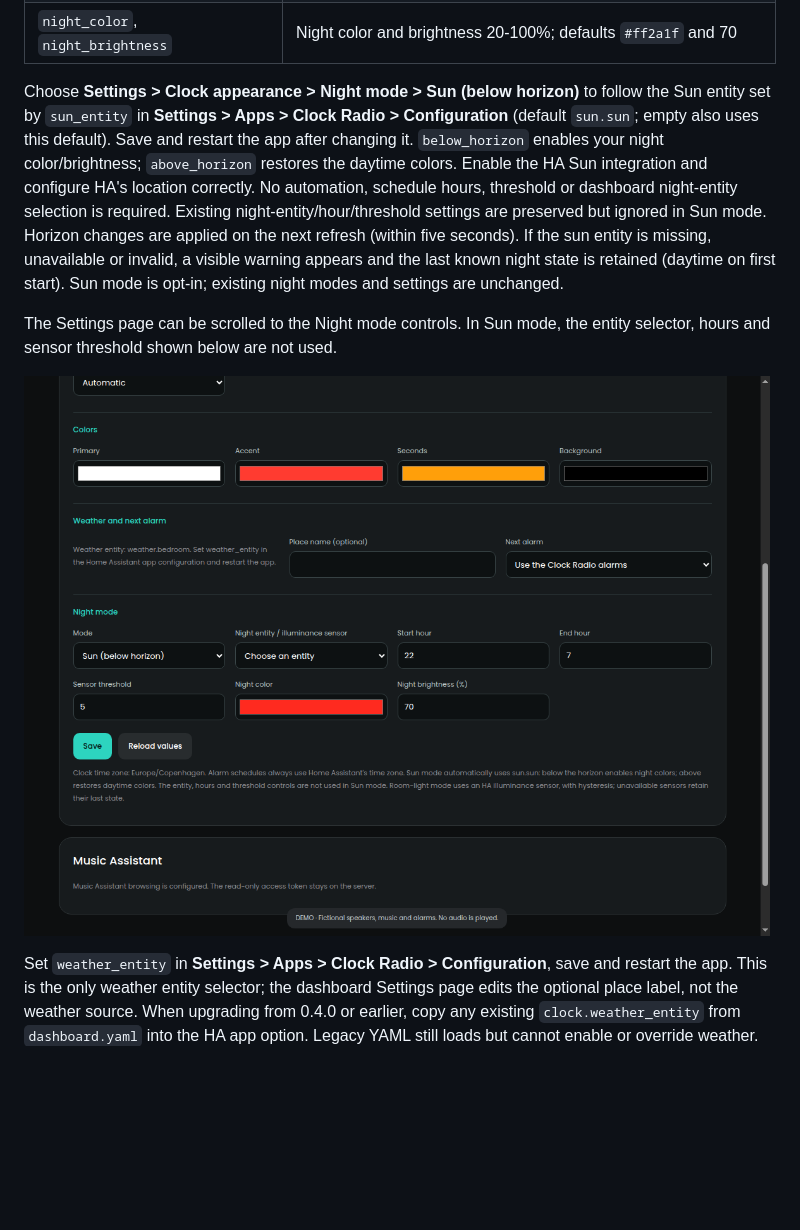
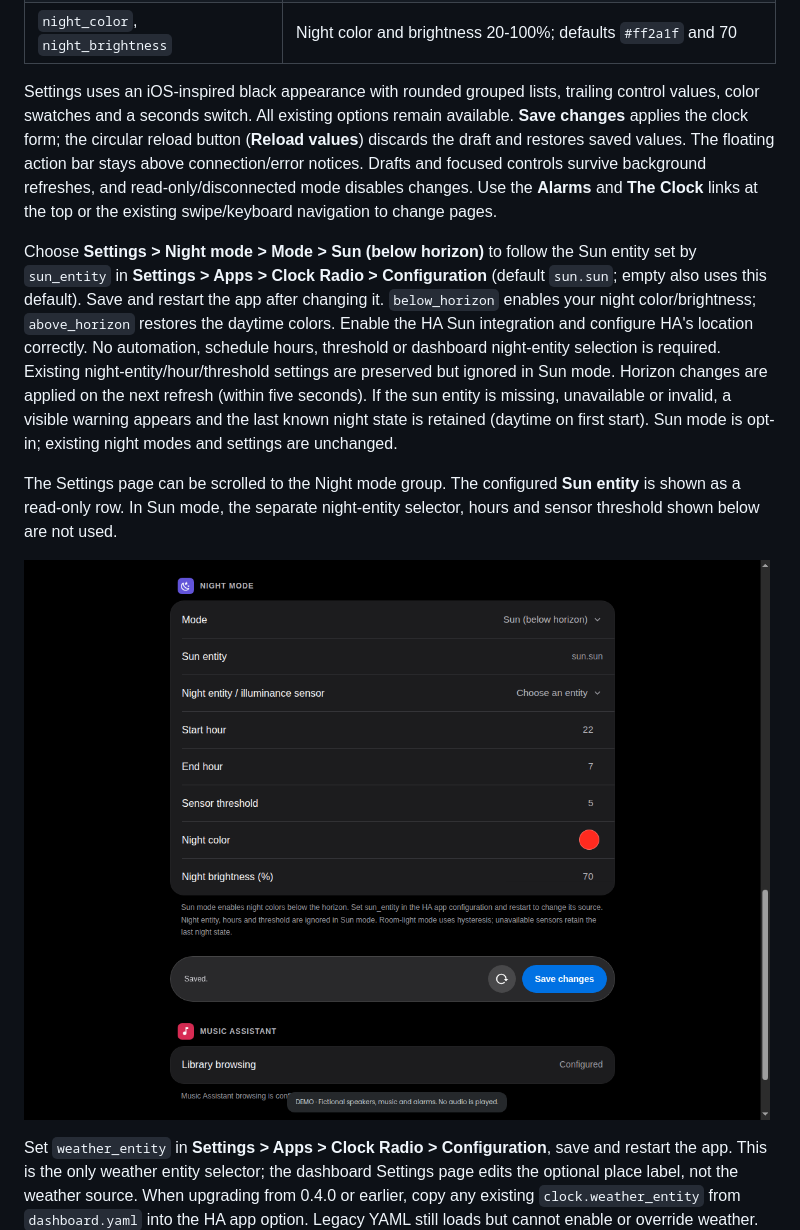
Before and after one commit to JannicSJensen/ha-clock-radio, a Markdown page: clock-radio/DOCS.md, the part around the change. Drawn GitHub-style; pictures changed too: docs/screenshots/night-mode.png; blank space fills up the shorter version.

```diff
--- a/clock-radio/DOCS.md
+++ b/clock-radio/DOCS.md
@@ -258,7 +258,16 @@ uses oversized digits with date/weather and the next alarm.
 | `night_entity`, `night_threshold` | HA night entity / room illuminance sensor and threshold; defaults empty and 5 |
 | `night_color`, `night_brightness` | Night color and brightness 20-100%; defaults `#ff2a1f` and 70 |
 
-Choose **Settings > Clock appearance > Night mode > Sun (below horizon)** to
+Settings uses an iOS-inspired black appearance with rounded grouped lists,
+trailing control values, color swatches and a seconds switch. All existing
+options remain available. **Save changes** applies the clock form; the circular
+reload button (**Reload values**) discards the draft and restores saved values.
+The floating action bar stays above connection/error notices. Drafts and focused
+controls survive background refreshes, and read-only/disconnected mode disables
+changes. Use the **Alarms** and **The Clock** links at the top or the existing
+swipe/keyboard navigation to change pages.
+
+Choose **Settings > Night mode > Mode > Sun (below horizon)** to
 follow the Sun entity set by `sun_entity` in **Settings > Apps > Clock Radio >
 Configuration** (default `sun.sun`; empty also uses this default). Save and
 restart the app after changing it. `below_horizon` enables
@@ -271,8 +280,9 @@ If the sun entity is missing, unavailable or invalid, a visible warning appears
 and the last known night state is retained (daytime on first start).
 Sun mode is opt-in; existing night modes and settings are unchanged.
 
-The Settings page can be scrolled to the Night mode controls. In Sun mode,
-the entity selector, hours and sensor threshold shown below are not used.
+The Settings page can be scrolled to the Night mode group. The configured
+**Sun entity** is shown as a read-only row. In Sun mode, the separate night-entity
+selector, hours and sensor threshold shown below are not used.
 
 ![Settings scrolled to Sun night mode, night color and brightness controls](../docs/screenshots/night-mode.png)
 
```
Also changed, not shown: README.md (+2 -2 lines), clock-radio/CHANGELOG.md (+12 -0 lines), docs/screenshots/settings.png, 6 other files.
